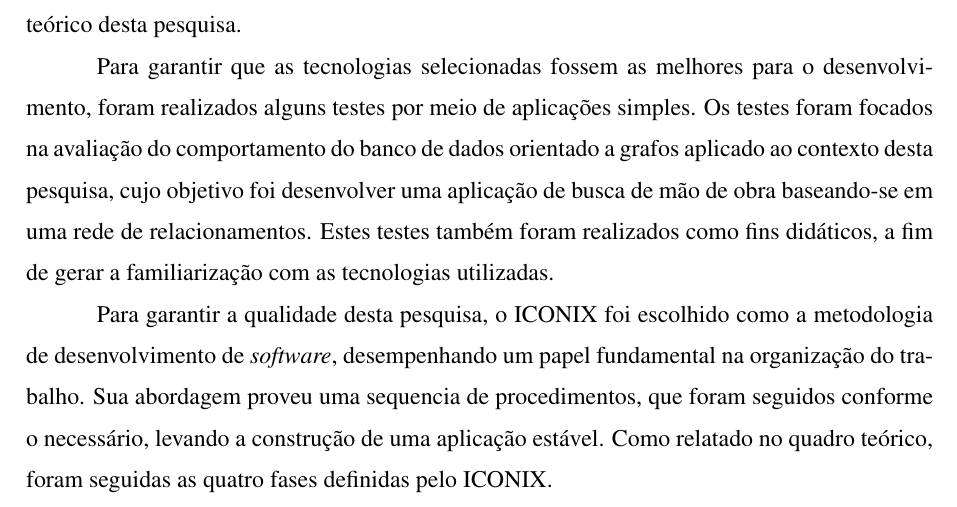
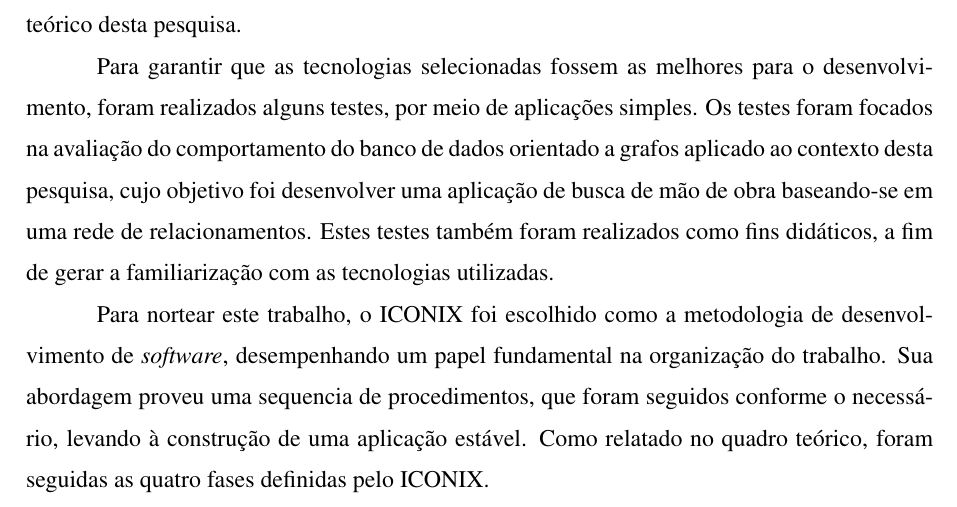
Before and after one commit to edilsonjustiniano/tcc, a LaTeX thesis (documento/latex/Principal.tex, which reads documento/latex/editaveis/quadro_metodologico/procedimentos.tex): part of page 41 of 65, cut so that both start at the same text. Compiled offline with pdfLaTeX.

Commit message:
Correções
correções

```diff
--- a/documento/latex/editaveis/quadro_metodologico/procedimentos.tex
+++ b/documento/latex/editaveis/quadro_metodologico/procedimentos.tex
@@ -4,9 +4,9 @@
 
 \par O início da pesquisa deu-se através da escolha do tema, seguido pelo levantamento das tecnologias que seriam utilizadas. A princípio, foi definido um escopo contendo algumas tecnologias que haviam sido ministradas no ambiente acadêmico, diminuindo assim a curva de aprendizado. No entanto, foi preciso agregar alguns conhecimentos novos, desprendendo um tempo maior para estudo e realização de pequenos testes. As tecnologias que foram empregadas no desenvolvimento deste trabalho são: a linguagem de programação JAVA, o banco de dados orientado a grafos Neo4j, juntamente com a API Cypher, Tomcat, Primefaces e JSF, sendo que no decorrer do desenvolvimento prático, viu-se a necessidade de substituir as duas ultimas tecnologias citadas pelas linguagens HTML, CSS, Javascript e Angular JS. As tecnologias que acompanharam o desenvolvimento deste trabalho até a sua conclusão estão descritas no quadro teórico desta pesquisa.
 
-\par Para garantir que as tecnologias selecionadas fossem as melhores para o desenvolvimento, foram realizados alguns testes por meio de aplicações simples. Os testes foram focados na avaliação do comportamento do banco de dados orientado a grafos aplicado ao contexto desta pesquisa, cujo objetivo foi desenvolver uma aplicação de busca de mão de obra baseando-se em uma rede de relacionamentos. Estes testes também foram realizados como fins didáticos, a fim de gerar a  familiarização com as tecnologias utilizadas.
+\par Para garantir que as tecnologias selecionadas fossem as melhores para o desenvolvimento, foram realizados alguns testes, por meio de aplicações simples. Os testes foram focados na avaliação do comportamento do banco de dados orientado a grafos aplicado ao contexto desta pesquisa, cujo objetivo foi desenvolver uma aplicação de busca de mão de obra baseando-se em uma rede de relacionamentos. Estes testes também foram realizados como fins didáticos, a fim de gerar a  familiarização com as tecnologias utilizadas.
 
-\par Para garantir a qualidade desta pesquisa, o ICONIX foi escolhido como a metodologia de desenvolvimento de \textit{software}, desempenhando um papel fundamental na organização do trabalho. Sua abordagem proveu uma sequencia de procedimentos, que foram seguidos conforme o necessário, levando a construção de uma aplicação estável. Como relatado no quadro teórico, foram seguidas as quatro fases definidas pelo ICONIX.
+\par Para nortear este trabalho, o ICONIX foi escolhido como a metodologia de desenvolvimento de \textit{software}, desempenhando um papel fundamental na organização do trabalho. Sua abordagem proveu uma sequencia de procedimentos, que foram seguidos conforme o necessário, levando à construção de uma aplicação estável. Como relatado no quadro teórico, foram seguidas as quatro fases definidas pelo ICONIX.
 
 \par Na primeira fase, definida como análise de requisitos, foi realizado o levantamento das informações pertinentes ao desenvolvimento da aplicação. Este levantamento foi realizado por meio da observação do comportamento das pessoas ao realizar essa busca por mão de obra temporária. A partir dai, foram levantadas as principais características, que seriam indispensáveis para o desenvolvimento deste trabalho e criado o modelo de domínio inicial do projeto como demonstra a Figura 15, com base nas informações levantadas. Nesta fase também foram definidas todas as ações que o usuário poderia realizar no sistema, por meio dos casos de uso, conforme a Figura 16.
 
```
